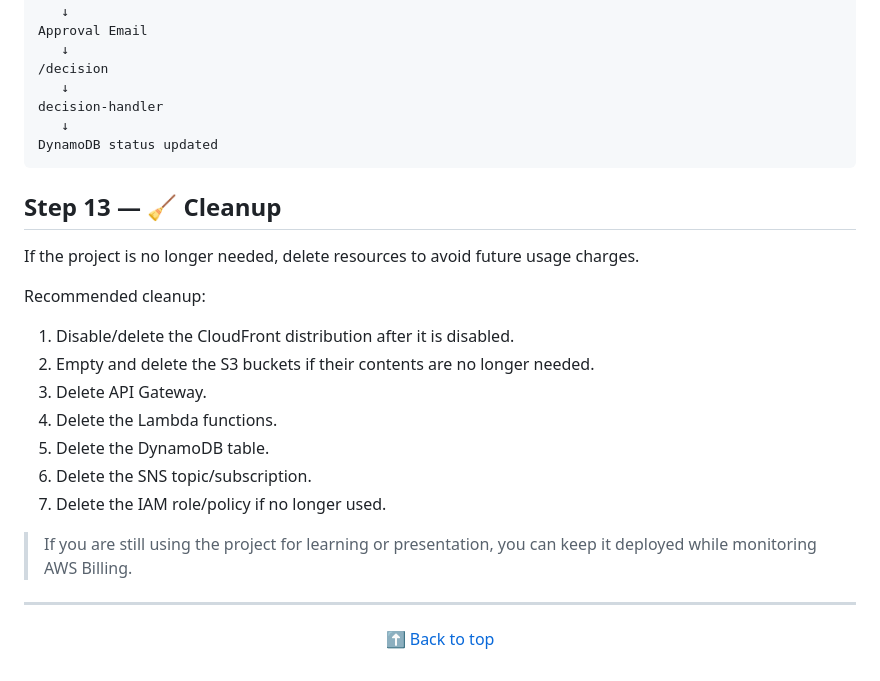
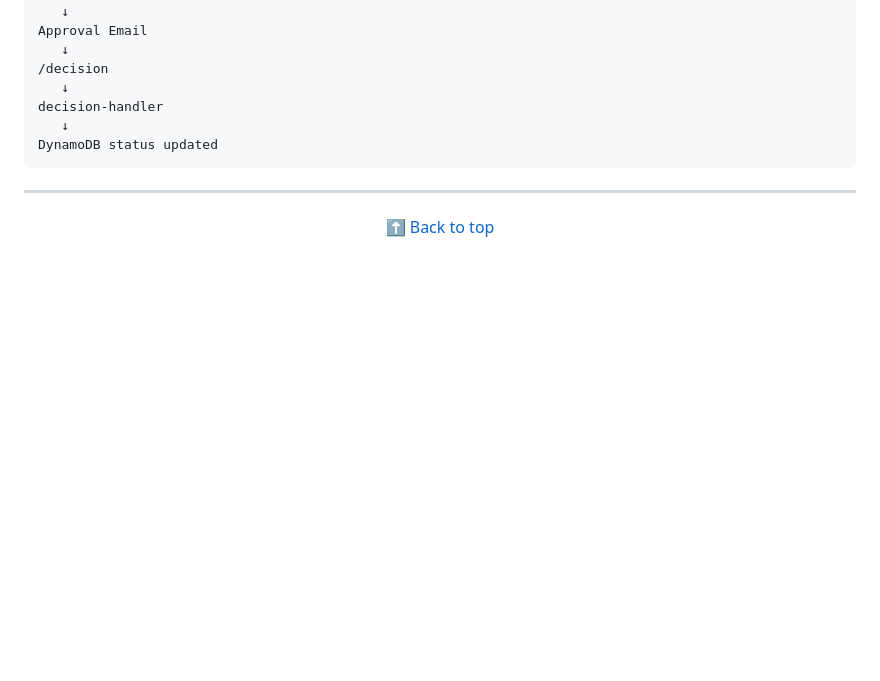
Before and after one commit to mohammed-elbestawy/AWS-Document-Approval-System-Project, a Markdown page: STEPS.md, the part around the change. GitHub-like rendering; blank space fills up the shorter version.

Commit message:
Delete cleanup step from STEPS.md
Removed cleanup instructions for unused resources.

```diff
--- a/STEPS.md
+++ b/STEPS.md
@@ -351,21 +351,6 @@ DynamoDB status updated
 
 <a id="cleanup"></a>
 
-## Step 13 — 🧹 Cleanup
-
-If the project is no longer needed, delete resources to avoid future usage charges.
-
-Recommended cleanup:
-
-1. Disable/delete the CloudFront distribution after it is disabled.
-2. Empty and delete the S3 buckets if their contents are no longer needed.
-3. Delete API Gateway.
-4. Delete the Lambda functions.
-5. Delete the DynamoDB table.
-6. Delete the SNS topic/subscription.
-7. Delete the IAM role/policy if no longer used.
-
-> If you are still using the project for learning or presentation, you can keep it deployed while monitoring AWS Billing.
 
 ---
 
```
